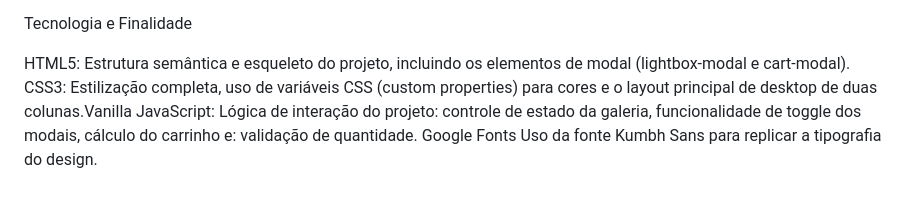
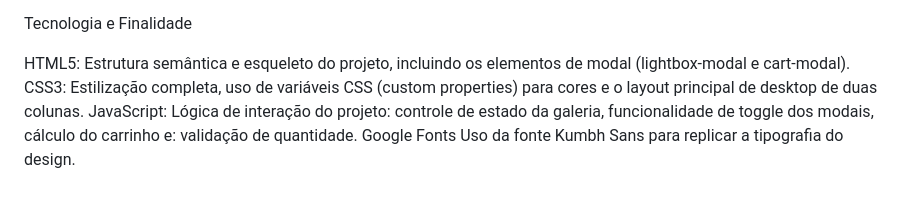
Before and after one commit to Lucyvan14ks/E-Commerce-product, a Markdown page: README.md, the part around one of its changes. Drawn GitHub-style.

Commit message:
Format README.md for improved readability
correção ortografica

```diff
--- a/README.md
+++ b/README.md
@@ -34,5 +36,6 @@ Este projeto é uma implementação front-end de uma página de produto para uma
   Tecnologia e Finalidade
 
   HTML5: Estrutura semântica e esqueleto do projeto, incluindo os elementos de modal (lightbox-modal e cart-modal).
-  CSS3: Estilização completa, uso de variáveis CSS (custom properties) para cores e o layout principal de desktop de duas colunas.Vanilla JavaScript: Lógica de interação do projeto: controle de estado da galeria, funcionalidade de toggle dos modais, cálculo do carrinho e: validação de quantidade.
+  CSS3: Estilização completa, uso de variáveis CSS (custom properties) para cores e o layout principal de desktop de duas colunas.
+  JavaScript: Lógica de interação do projeto: controle de estado da galeria, funcionalidade de toggle dos modais, cálculo do carrinho e: validação de quantidade.
   Google Fonts Uso da fonte Kumbh Sans para replicar a tipografia do design.
```
Also changed, not shown: other parts of README.md (+3 -1 lines).
